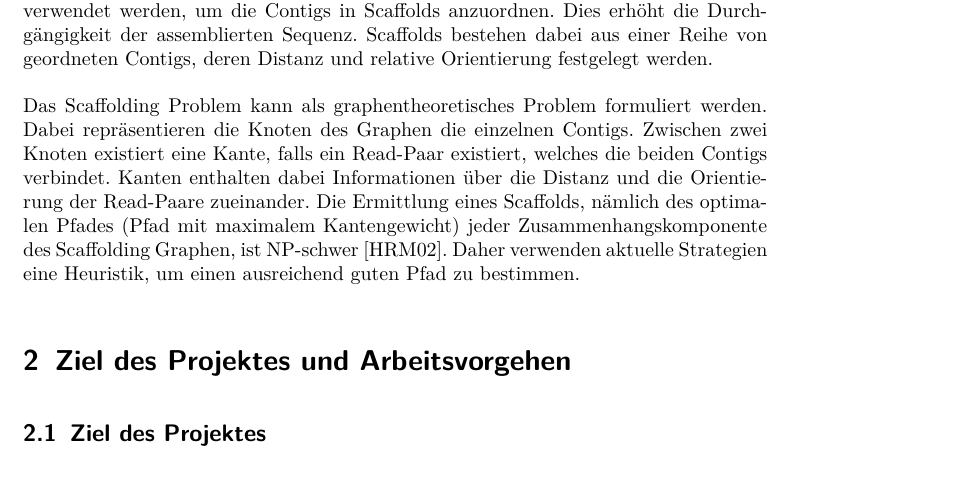
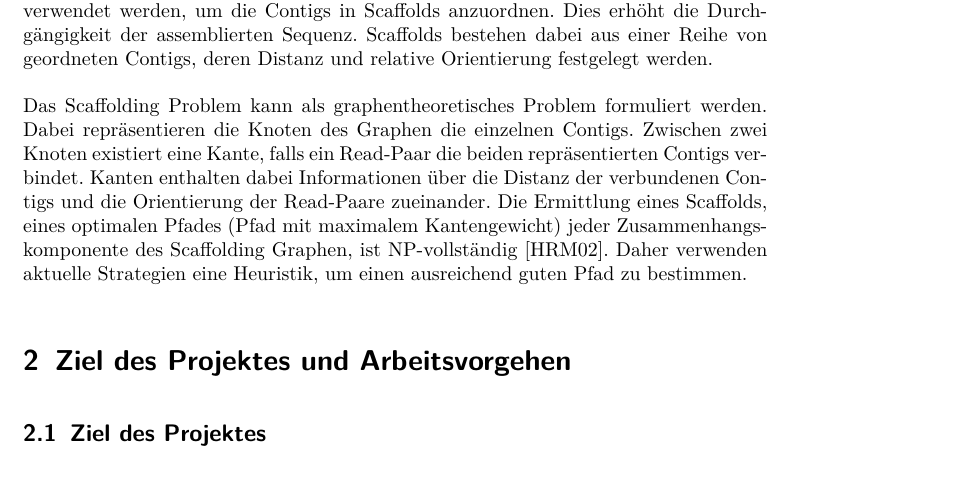
Before and after one commit to dorleosterode/gt-scaffold, a LaTeX paper (doc/ausarbeitung.tex): part of page 3 of 22, cut so that both start at the same text. Compiled offline with pdfLaTeX.

Commit message:
absatz vier der einleitung leicht umformuliert

```diff
--- a/doc/ausarbeitung.tex
+++ b/doc/ausarbeitung.tex
@@ -80,13 +80,14 @@ relative Orientierung festgelegt werden.
 Das Scaffolding Problem kann als graphentheoretisches Problem
 formuliert werden. Dabei repräsentieren die Knoten des Graphen die
 einzelnen Contigs. Zwischen zwei Knoten existiert eine Kante, falls
-ein Read-Paar existiert, welches die beiden Contigs verbindet. Kanten
-enthalten dabei Informationen über die Distanz und die Orientierung
-der Read-Paare zueinander. Die Ermittlung eines Scaffolds, nämlich des
-optimalen Pfades (Pfad mit maximalem Kantengewicht) jeder
-Zusammenhangskomponente des Scaffolding Graphen, ist
-NP-schwer~\cite{Huson:2002kf}. Daher verwenden aktuelle Strategien
-eine Heuristik, um einen ausreichend guten Pfad zu bestimmen.
+ein Read-Paar die beiden repräsentierten Contigs verbindet. Kanten
+enthalten dabei Informationen über die Distanz der verbundenen Contigs
+und die Orientierung der Read-Paare zueinander. Die Ermittlung eines
+Scaffolds, eines optimalen Pfades (Pfad mit maximalem Kantengewicht)
+jeder Zusammenhangskomponente des Scaffolding Graphen, ist
+NP-vollständig~\cite{Huson:2002kf}. Daher verwenden aktuelle
+Strategien eine Heuristik, um einen ausreichend guten Pfad zu
+bestimmen.
 
 \section{Ziel des Projektes und Arbeitsvorgehen}
 \subsection{Ziel des Projektes}
```
